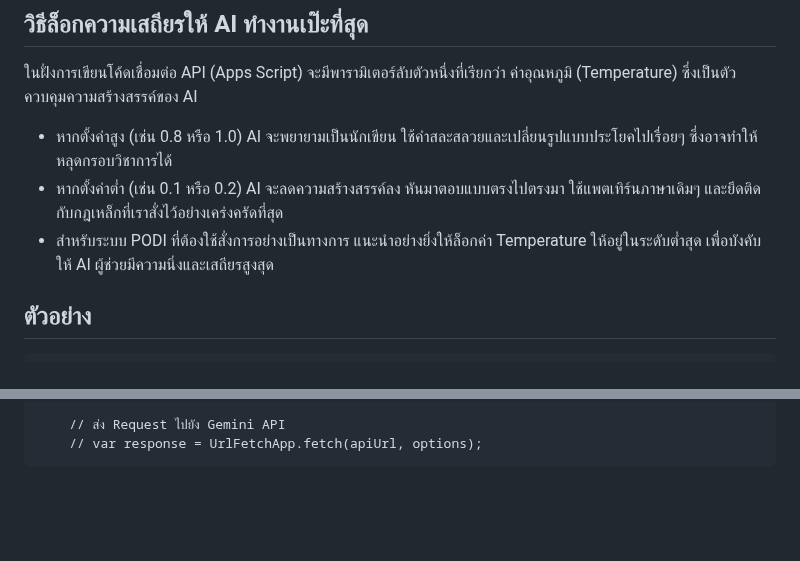
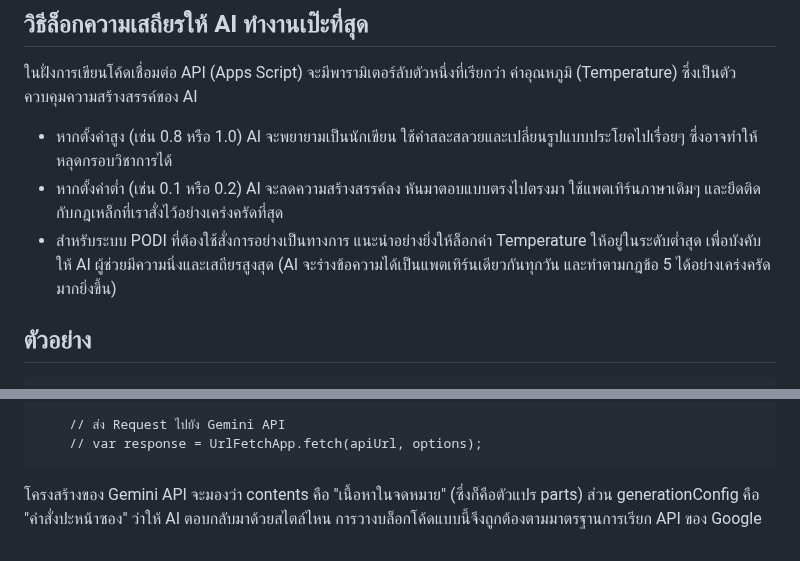
Before and after one commit to Kietpawpan/hotspot, a Markdown page: KM/AITemperature.md, 2 parts joined by grey strips. GitHub-like rendering; blank space fills up the shorter version.

````diff
--- a/KM/AITemperature.md
+++ b/KM/AITemperature.md
@@ -12,7 +12,7 @@
 ในฝั่งการเขียนโค้ดเชื่อมต่อ API (Apps Script) จะมีพารามิเตอร์ลับตัวหนึ่งที่เรียกว่า ค่าอุณหภูมิ (Temperature) ซึ่งเป็นตัวควบคุมความสร้างสรรค์ของ AI
 - หากตั้งค่าสูง (เช่น 0.8 หรือ 1.0) AI จะพยายามเป็นนักเขียน ใช้คำสละสลวยและเปลี่ยนรูปแบบประโยคไปเรื่อยๆ ซึ่งอาจทำให้หลุดกรอบวิชาการได้
 - หากตั้งค่าต่ำ (เช่น 0.1 หรือ 0.2) AI จะลดความสร้างสรรค์ลง หันมาตอบแบบตรงไปตรงมา ใช้แพตเทิร์นภาษาเดิมๆ และยึดติดกับกฎเหล็กที่เราสั่งไว้อย่างเคร่งครัดที่สุด
-- สำหรับระบบ PODI ที่ต้องใช้สั่งการอย่างเป็นทางการ แนะนำอย่างยิ่งให้ล็อกค่า Temperature ให้อยู่ในระดับต่ำสุด เพื่อบังคับให้ AI ผู้ช่วยมีความนิ่งและเสถียรสูงสุด
+- สำหรับระบบ PODI ที่ต้องใช้สั่งการอย่างเป็นทางการ แนะนำอย่างยิ่งให้ล็อกค่า Temperature ให้อยู่ในระดับต่ำสุด เพื่อบังคับให้ AI ผู้ช่วยมีความนิ่งและเสถียรสูงสุด (AI จะร่างข้อความได้เป็นแพตเทิร์นเดียวกันทุกวัน และทำตามกฎข้อ 5 ได้อย่างเคร่งครัดมากยิ่งขึ้น)
 
 ## ตัวอย่าง
 ```
@@ -57,3 +57,4 @@
     // ส่ง Request ไปยัง Gemini API
     // var response = UrlFetchApp.fetch(apiUrl, options);
 ```
+โครงสร้างของ Gemini API จะมองว่า contents คือ "เนื้อหาในจดหมาย" (ซึ่งก็คือตัวแปร parts) ส่วน generationConfig คือ "คำสั่งปะหน้าซอง" ว่าให้ AI ตอบกลับมาด้วยสไตล์ไหน การวางบล็อกโค้ดแบบนี้จึงถูกต้องตามมาตรฐานการเรียก API ของ Google
````
